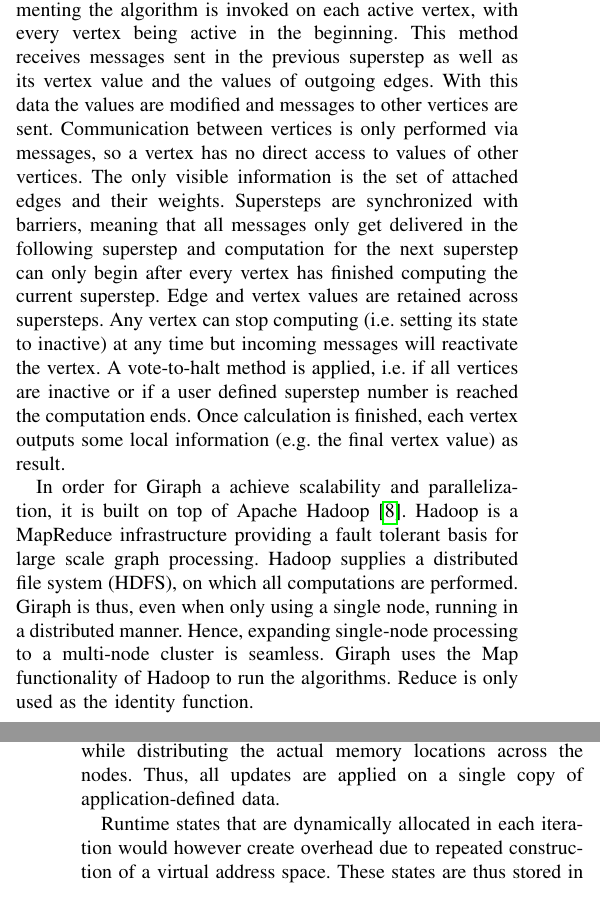
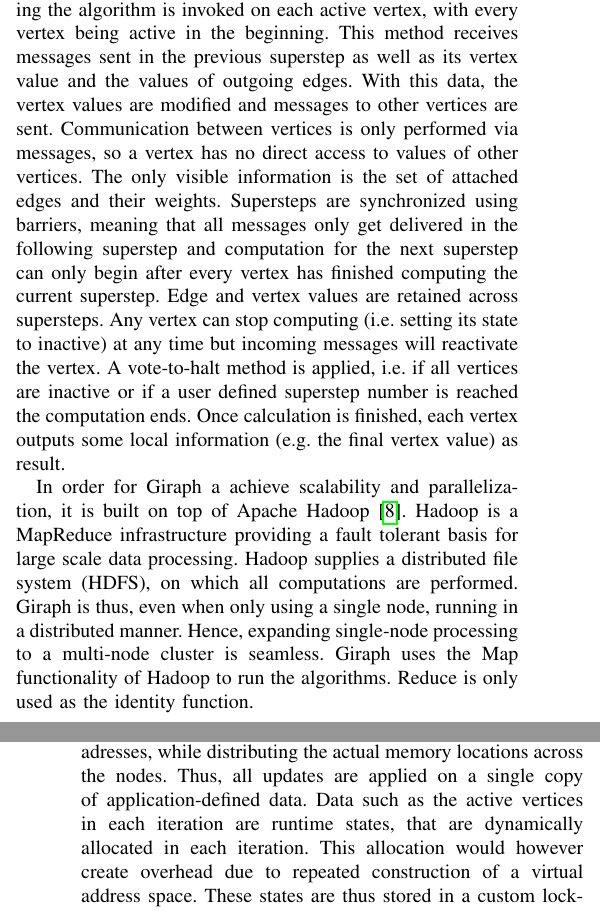
Before and after one commit to SerenGTI/Forschungsprojekt, a LaTeX paper (documentation/paper/main.tex, which reads documentation/paper/sections/overview/giraph.tex, documentation/paper/sections/overview/polymer.tex): two parts of the columns of pages 3 and 4 of 14, joined at a grey line, cut so that both start at the same text. Compiled offline with pdfLaTeX; a missing font is replaced by an installed copy or a similar font; a LaTeX package or settings file that is missing is left out.

Commit message:
kleine änderungen von Rückmeldung 3 im overview

```diff
--- a/documentation/paper/sections/overview/giraph.tex
+++ b/documentation/paper/sections/overview/giraph.tex
@@ -9,16 +9,16 @@
 The computation is vertex oriented and iterative.
 For each iteration step called superstep, the \emph{compute} method implementing the algorithm is invoked on each active vertex, with every vertex being active in the beginning.
 This method receives messages sent in the previous superstep as well as its vertex value and the values of outgoing edges.
-With this data the values are modified and messages to other vertices are sent.
+With this data, the vertex values are modified and messages to other vertices are sent.
 Communication between vertices is only performed via messages, so a vertex has no direct access to values of other vertices. The only visible information is the set of attached edges and their weights.
-Supersteps are synchronized with barriers, meaning that all messages only get delivered in the following superstep and computation for the next superstep can only begin after every vertex has finished computing the current superstep.
+Supersteps are synchronized using barriers, meaning that all messages only get delivered in the following superstep and computation for the next superstep can only begin after every vertex has finished computing the current superstep.
 Edge and vertex values are retained across supersteps.
 Any vertex can stop computing (i.e. setting its state to inactive) at any time but incoming messages will reactivate the vertex.
 A vote-to-halt method is applied, i.e. if all vertices are inactive or if a user defined superstep number is reached the computation ends.
 Once calculation is finished, each vertex outputs some local information (e.g. the final vertex value) as result.
 
 In order for Giraph a achieve scalability and parallelization, it is built on top of Apache Hadoop \cite{Giraph}.
-Hadoop is a MapReduce infrastructure providing a fault tolerant basis for large scale graph processing.
+Hadoop is a MapReduce infrastructure providing a fault tolerant basis for large scale data processing.
 Hadoop supplies a distributed file system (HDFS), on which all computations are performed.
 Giraph is thus, even when only using a single node, running in a distributed manner.
 Hence, expanding single-node processing to a multi-node cluster is seamless.
--- a/documentation/paper/sections/overview/polymer.tex
+++ b/documentation/paper/sections/overview/polymer.tex
@@ -16,8 +16,7 @@
 Polymer furthermore has custom storage principles for application-defined data.
 For such data, the memory locations are static but the data undergo frequent dynamic updates. Due to frequent exchanges of application-defined data between the nodes, remote memory accesses are inevitable.
 Hence, Polymer allocates application-defined data with virtual adresses, while distributing the actual memory locations across the nodes. Thus, all updates are applied on a single copy of application-defined data.
-
-Runtime states that are dynamically allocated in each iteration would however create overhead due to repeated construction of a virtual address space.
+Data such as the active vertices in each iteration are runtime states, that are dynamically allocated in each iteration. This allocation would however create overhead due to repeated construction of a virtual address space.
 These states are thus stored in a custom lock-less (i.e. avoiding contention) lookup table.
 
 Polymer does not only optimize data locality but also its scheduling is custom.
```
Also changed, not shown: documentation/paper/sections/overview/polymer.tex (4 more changed lines).
